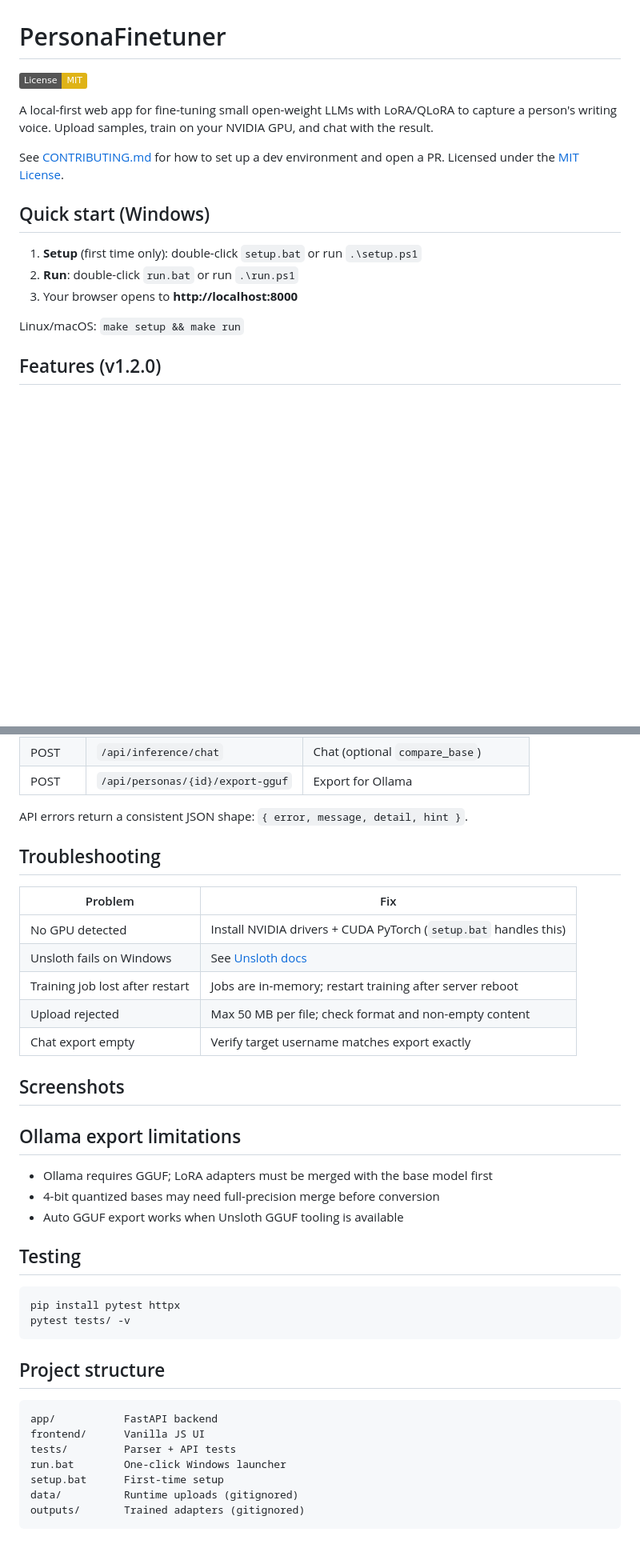
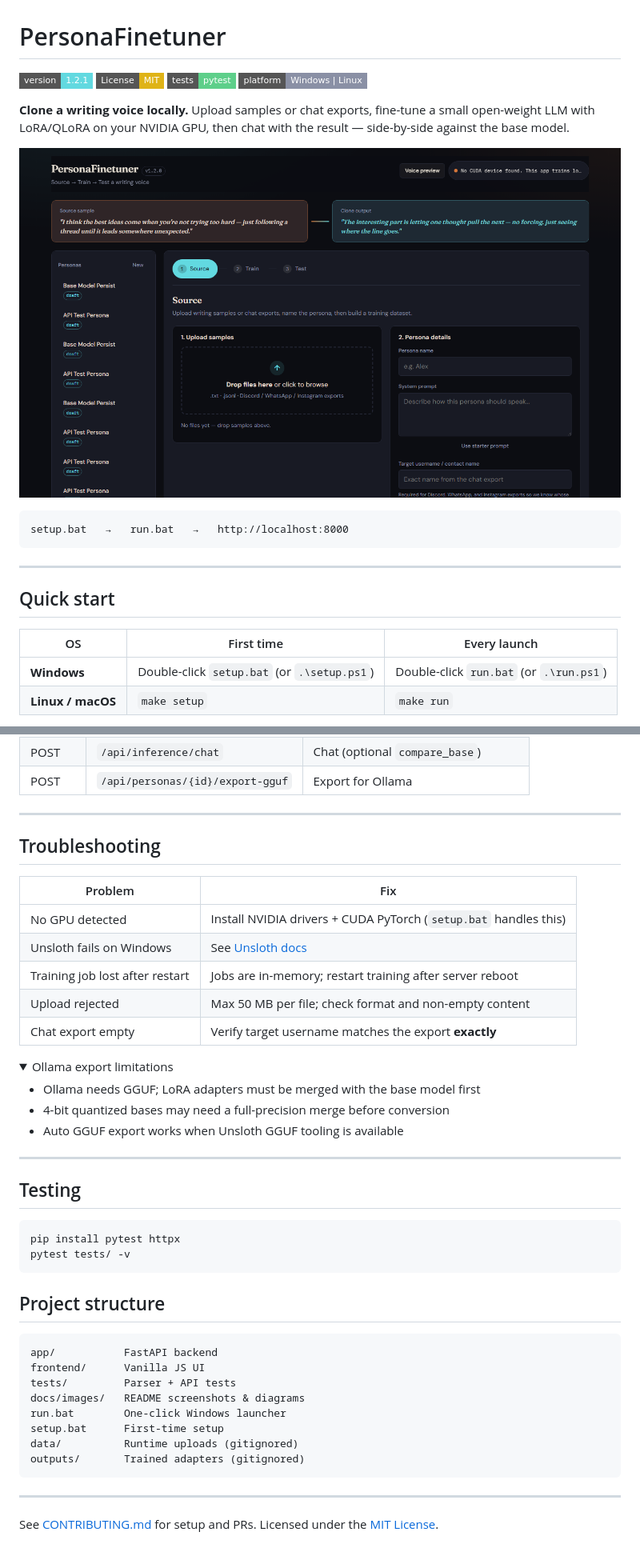
Before and after one commit to ericcayers-ai/LLM-PersonaFinetuner, a Markdown page: README.md, 2 parts joined by grey strips. Shown at 80% size. Rendered like a GitHub page; pictures changed too: docs/images/overview.png (added); folded sections open; badges without logos; blank space fills up the shorter version.

````diff
--- a/README.md
+++ b/README.md
@@ -1,18 +1,26 @@
 # PersonaFinetuner
 
-[![License: MIT](https://img.shields.io/badge/License-MIT-yellow.svg)](LICENSE)
+[![Version](https://img.shields.io/badge/version-1.2.1-62d9e0?style=flat-square)](https://github.com/ericcayers-ai/LLM-PersonaFinetuner/releases)
+[![License: MIT](https://img.shields.io/badge/License-MIT-yellow.svg?style=flat-square)](LICENSE)
+[![Tests](https://img.shields.io/badge/tests-pytest-5ecf8a?style=flat-square)](tests/)
+[![Platform](https://img.shields.io/badge/platform-Windows%20%7C%20Linux-8a90a5?style=flat-square)](#requirements)
 
-A local-first web app for fine-tuning small open-weight LLMs with LoRA/QLoRA to capture a person's writing voice. Upload samples, train on your NVIDIA GPU, and chat with the result.
+**Clone a writing voice locally.** Upload samples or chat exports, fine-tune a small open-weight LLM with LoRA/QLoRA on your NVIDIA GPU, then chat with the result — side-by-side against the base model.
 
-See [CONTRIBUTING.md](CONTRIBUTING.md) for how to set up a dev environment and open a PR. Licensed under the [MIT License](LICENSE).
+<p align="center">
+  <img src="docs/images/overview.png" alt="PersonaFinetuner overview — Source step with voice preview bridge" width="900" />
+</p>
 
-## Quick start (Windows)
+```text
+setup.bat   →   run.bat   →   http://localhost:8000
+```
 
-1. **Setup** (first time only): double-click `setup.bat` or run `.\setup.ps1`
-2. **Run**: double-click `run.bat` or run `.\run.ps1`
-3. Your browser opens to **http://localhost:8000**
+---
 
-Linux/macOS: `make setup && make run`
+## Quick start
 
-## Features (v1.2.0)
+| OS | First time | Every launch |
+|----|------------|--------------|
+| **Windows** | Double-click `setup.bat` (or `.\setup.ps1`) | Double-click `run.bat` (or `.\run.ps1`) |
+| **Linux / macOS** | `make setup` | `make run` |
 
@@ -74,7 +181,7 @@ For chat exports, set the **target username/contact name** so that person's mess
 | POST | `/api/inference/chat` | Chat (optional `compare_base`) |
 | POST | `/api/personas/{id}/export-gguf` | Export for Ollama |
 
-API errors return a consistent JSON shape: `{ error, message, detail, hint }`.
+---
 
 ## Troubleshooting
 
@@ -84,17 +191,18 @@ API errors return a consistent JSON shape: `{ error, message, detail, hint }`.
 | Unsloth fails on Windows | See [Unsloth docs](https://github.com/unslothai/unsloth) |
 | Training job lost after restart | Jobs are in-memory; restart training after server reboot |
 | Upload rejected | Max 50 MB per file; check format and non-empty content |
-| Chat export empty | Verify target username matches export exactly |
+| Chat export empty | Verify target username matches the export **exactly** |
 
-## Screenshots
+<details>
+<summary>Ollama export limitations</summary>
 
-<!-- Add screenshots of Source, Train, and Test steps here -->
+- Ollama needs GGUF; LoRA adapters must be merged with the base model first
+- 4-bit quantized bases may need a full-precision merge before conversion
+- Auto GGUF export works when Unsloth GGUF tooling is available
 
-## Ollama export limitations
+</details>
 
-- Ollama requires GGUF; LoRA adapters must be merged with the base model first
-- 4-bit quantized bases may need full-precision merge before conversion
-- Auto GGUF export works when Unsloth GGUF tooling is available
+---
 
 ## Testing
 
@@ -109,8 +217,13 @@ pytest tests/ -v
 app/           FastAPI backend
 frontend/      Vanilla JS UI
 tests/         Parser + API tests
+docs/images/   README screenshots & diagrams
 run.bat        One-click Windows launcher
 setup.bat      First-time setup
 data/          Runtime uploads (gitignored)
 outputs/       Trained adapters (gitignored)
 ```
+
+---
+
+See [CONTRIBUTING.md](CONTRIBUTING.md) for setup and PRs. Licensed under the [MIT License](LICENSE).
````
Also changed, not shown: other parts of README.md (+111 -12 lines), docs/images/source.png (added), docs/images/test.png (added), docs/images/train.png (added), 6 other files.
